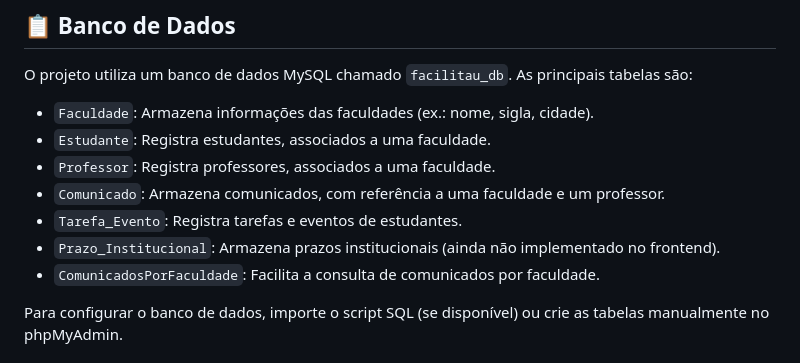
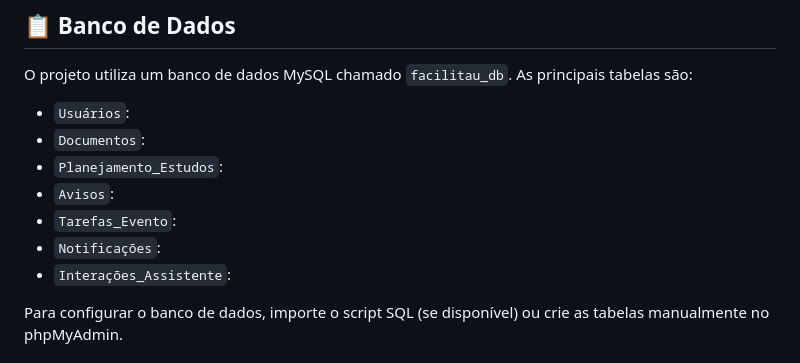
Before and after one commit to Riquehenri/FacilitaU, a Markdown page: README.md, the part around the change. Drawn GitHub-style.

```diff
--- a/README.md
+++ b/README.md
@@ -36,13 +36,13 @@ facilitau/
 
 ## 📋 Banco de Dados
 O projeto utiliza um banco de dados MySQL chamado `facilitau_db`. As principais tabelas são:
-- `Faculdade`: Armazena informações das faculdades (ex.: nome, sigla, cidade).
-- `Estudante`: Registra estudantes, associados a uma faculdade.
-- `Professor`: Registra professores, associados a uma faculdade.
-- `Comunicado`: Armazena comunicados, com referência a uma faculdade e um professor.
-- `Tarefa_Evento`: Registra tarefas e eventos de estudantes.
-- `Prazo_Institucional`: Armazena prazos institucionais (ainda não implementado no frontend).
-- `ComunicadosPorFaculdade`: Facilita a consulta de comunicados por faculdade.
+- `Usuários`:
+- `Documentos`:
+- `Planejamento_Estudos`:
+- `Avisos`:
+- `Tarefas_Evento`:
+- `Notificações`:
+- `Interações_Assistente`:
 
 Para configurar o banco de dados, importe o script SQL (se disponível) ou crie as tabelas manualmente no phpMyAdmin.
 
```
